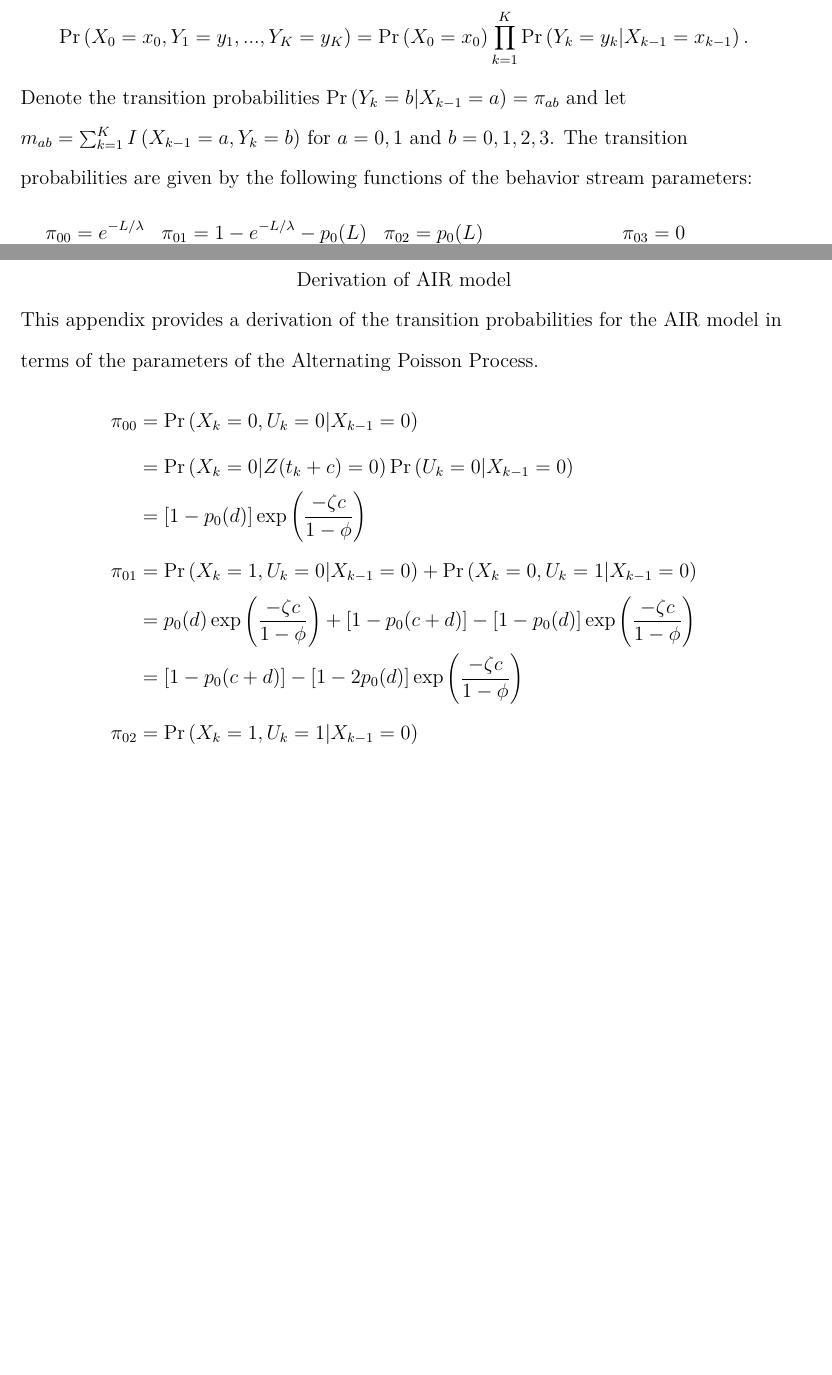
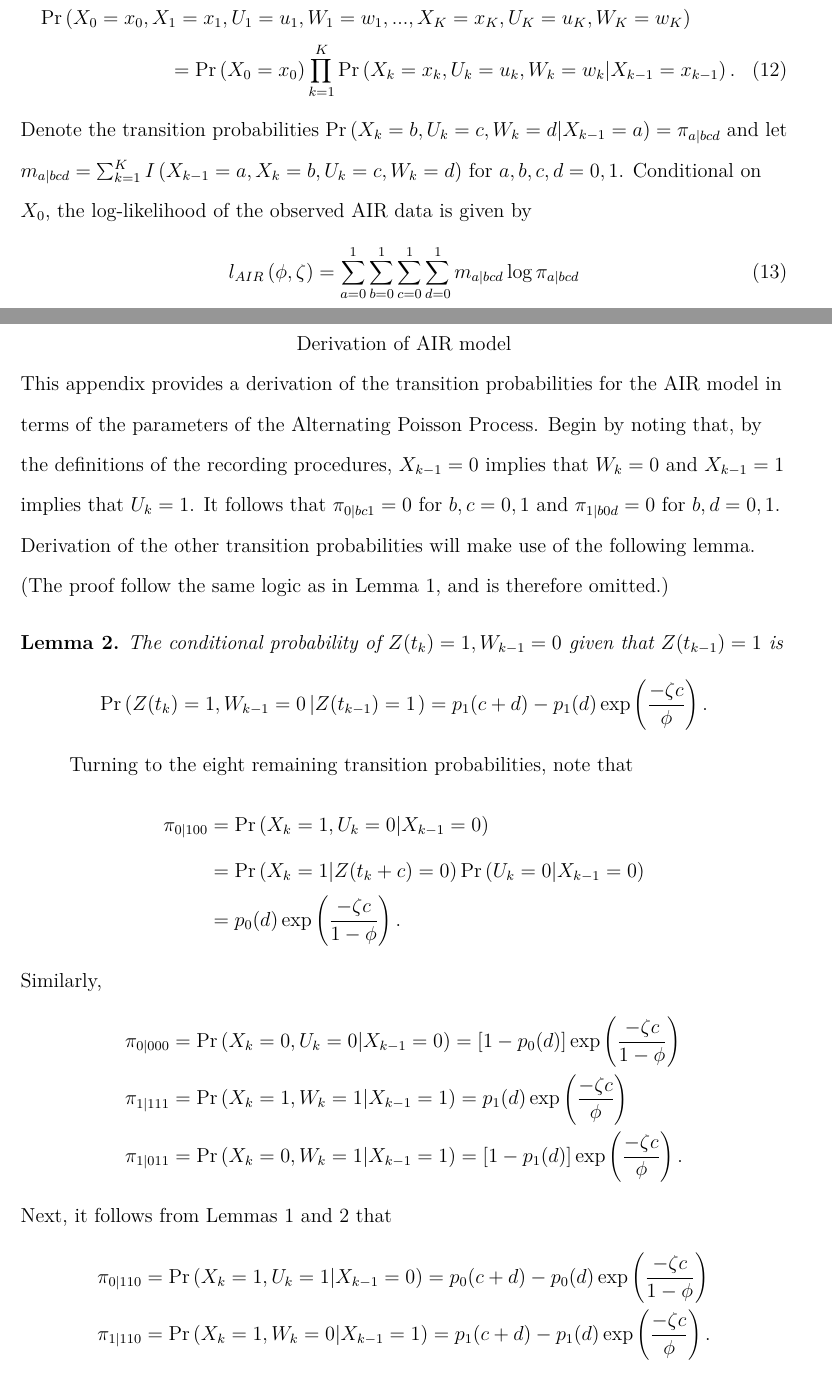
Before and after one commit to jepusto/PIR-APP, a LaTeX paper (PIR-APP.tex): two parts of pages 18 and 23 of 23 before the commit and two parts of pages 17 and 23 of 24 after it, joined at a grey line, cut so that both start at the same text, the shorter picture padded with empty space. Compiled offline with pdfLaTeX.

Commit message:
Derivation of the AIR likelihood.

```diff
--- a/PIR-APP.tex
+++ b/PIR-APP.tex
@@ -57,6 +57,9 @@
 
 \usepackage{amssymb}
 \usepackage{amsmath}
+\usepackage{amsthm}
+\newtheorem{lemma}{Lemma}
+
 \usepackage{graphicx}
 
 \usepackage{fixltx2e}
@@ -437,9 +433,9 @@ The Markov property of the Alternating Poisson Process implies that the joint di
-\Pr\left(X_0=x_0,Y_1 = y_1,...,Y_K = y_K\right) = \Pr\left(X_0 = x_0\right) \prod_{k=1}^K \Pr\left(Y_k = y_k | X_{k-1} = x_{k-1}\right). \]
-Denote the transition probabilities $\Pr\left(Y_k = b | X_{k-1} = a\right) = \pi_{ab}$ and let $m_{ab} = \sum_{k=1}^K I\left(X_{k-1} = a, Y_k = b\right)$ for $a = 0,1$ and $b = 0,1,2,3$.
-The transition probabilities are given by the following functions of the behavior stream parameters:
+Under the assumptions of the Alternating Poisson Process, the data generated by the AIR system can be modeled using a discrete-time Markov Chain, from which estimates of prevalence and incidence can be obtained. The Markov property of the Alternating Poisson Process implies that the joint distribution can be written as
+\begin{multline}
+\Pr\left(X_0=x_0,X_1=x_1,U_1 = u_1, W_1 = w_1,..., X_K=x_K, U_K = u_K, W_K = w_K \right) \\ = \Pr\left(X_0 = x_0\right) \prod_{k=1}^K \Pr\left(X_k = x_k, U_k = u_k, W_k = w_k | X_{k-1} = x_{k-1}\right).
+\end{multline}
+Denote the transition probabilities $\Pr\left(X_k = b, U_k = c, W_k = d | X_{k-1} = a\right) = \pi_{a|bcd}$ and let $m_{a|bcd} = \sum_{k=1}^K I\left(X_{k-1} = a, X_k = b, U_k = c, W_k = d \right)$ for $a,b,c,d = 0,1$. Conditional on $X_0$, the log-likelihood of the observed AIR data is given by
 \begin{equation}
-\begin{aligned}
-\pi_{00} &= e^{-L/\lambda}  & \pi_{01} &= 1 - e^{-L / \lambda} - p_0(L)  & \pi_{02} &= p_0(L) & \pi_{03} &= 0 \\
-\pi_{10} &= 0  & \pi_{11} &= \frac{\lambda}{\mu} p_0(L) & \pi_{12} &= 1 - e^{-L / \mu} - \frac{\lambda}{\mu} p_0(L)  & \pi_{13} &=  e^{-L / \mu}.
-\end{aligned}
+\label{eq:AIR_loglik}
+l_{AIR}\left(\phi,\zeta\right) = \sum_{a=0}^1 \sum_{b=0}^1 \sum_{c=0}^1 \sum_{d=0}^1 m_{a|bcd} \log \pi_{a|bcd}
 \end{equation}
@@ -487,17 +507,35 @@ Thus, $\psi_k$ can be written as a function of $\psi_{k-1}$ and $u_{k-1}$, as gi
 \section{Derivation of AIR model}
 \label{app:AIR_derivation}
 
-This appendix provides a derivation of the transition probabilities for the AIR model in terms of the parameters of the Alternating Poisson Process.
+This appendix provides a derivation of the transition probabilities for the AIR model in terms of the parameters of the Alternating Poisson Process. Begin by noting that, by the definitions of the recording procedures, $X_{k-1} = 0$ implies that $W_k = 0$ and $X_{k-1} = 1$ implies that $U_k = 1$. It follows that $\pi_{0|bc1} = 0$ for $b,c = 0,1$ and $\pi_{1|b0d} = 0$ for $b,d=0,1$. Derivation of the other transition probabilities will make use of the following lemma. (The proof follow the same logic as in Lemma \ref{lemma1}, and is therefore omitted.)
+
+\begin{lemma}
+\label{lemma2}
+The conditional probability of $Z(t_k) = 1, W_{k-1} = 0$ given that $Z(t_{k-1}) = 1$ is
+\[
+\Pr\left(Z(t_k) = 1, W_{k-1} = 0 \left| Z(t_{k-1}) = 1 \right.\right) = p_1(c + d) - p_1(d) \exp\left(\frac{- \zeta c}{\phi}\right). \]
+\end{lemma}
+
+Turning to the eight remaining transition probabilities, note that
 \begin{align*}
-\pi_{00} &= \Pr\left(X_k = 0, U_k = 0 | X_{k-1} = 0\right) \\
-&= \Pr\left(X_k = 0 | Z(t_k + c) = 0\right) \Pr\left(U_k = 0 | X_{k-1} = 0\right) \\
-&= \left[1 - p_0(d)\right]\exp\left(\frac{- \zeta c}{1 - \phi}\right) \\
-\pi_{01} &= \Pr\left(X_k = 1, U_k = 0 | X_{k-1} = 0\right) + \Pr\left(X_k = 0, U_k = 1 | X_{k-1} = 0\right) \\
-&= p_0(d)\exp\left(\frac{- \zeta c}{1 - \phi}\right) + \left[1 - p_0(c + d)\right] - \left[1 - p_0(d)\right]\exp\left(\frac{- \zeta c}{1 - \phi}\right) \\
-&= \left[1 - p_0(c + d)\right] - \left[1 - 2 p_0(d)\right]\exp\left(\frac{- \zeta c}{1 - \phi}\right) \\
-\pi_{02} &= \Pr\left(X_k = 1, U_k = 1 | X_{k-1} = 0\right) \\
-&= p_0(c + d) - p_0(d) \exp\left(\frac{- \zeta c}{1 - \phi}\right) \\
-\pi_{03} &= 0 \\
+\pi_{0|100} &= \Pr\left(X_k = 1, U_k = 0 | X_{k-1} = 0\right) \\
+&= \Pr\left(X_k = 1 | Z(t_k + c) = 0\right) \Pr\left(U_k = 0 | X_{k-1} = 0\right) \\
+&= p_0(d)\exp\left(\frac{- \zeta c}{1 - \phi}\right).
 \end{align*}
-
+Similarly,
+\begin{align*}
+\pi_{0|000} &= \Pr\left(X_k = 0, U_k = 0 | X_{k-1} = 0\right) = \left[1 - p_0(d)\right]\exp\left(\frac{- \zeta c}{1 - \phi}\right) \\
+\pi_{1|111} &= \Pr\left(X_k = 1, W_k = 1 | X_{k-1} = 1\right) = p_1(d)\exp\left(\frac{- \zeta c}{\phi}\right) \\
+\pi_{1|011} &= \Pr\left(X_k = 0, W_k = 1 | X_{k-1} = 1\right) = \left[1 - p_1(d)\right]\exp\left(\frac{- \zeta c}{\phi}\right).
+\end{align*}
+Next, it follows from Lemmas \ref{lemma1} and \ref{lemma2} that
+\begin{align*}
+\pi_{0|110} &= \Pr\left(X_k = 1, U_k = 1 | X_{k-1} = 0\right) = p_0(c + d) - p_0(d) \exp\left(\frac{- \zeta c}{1 - \phi}\right) \\
+\pi_{1|110} &= \Pr\left(X_k = 1, W_k = 0 | X_{k-1} = 1\right) = p_1(c + d) - p_1(d) \exp\left(\frac{- \zeta c}{\phi}\right).
+\end{align*}
+The two remaining transition probabilities can be obtained by subtraction:
+\begin{align*}
+\pi_{0|010} &= 1 - \pi_{0|000} - \pi_{0|100} - \pi_{0|110} = 1 - p_0(c + d) - \left[1 - p_0(d)\right]\exp\left(\frac{- \zeta c}{1 - \phi}\right) \\
+\pi_{1|010} &= 1 - \pi_{1|011} - \pi_{1|110} - \pi_{1|111} = 1 - p_1(c + d) - \left[1 - p_1(d)\right]\exp\left(\frac{- \zeta c}{\phi}\right).
+\end{align*}
 \end{document}
```
Also changed, not shown: PIR-APP-concordance.tex (+1 -1 lines), PIR-APP.bbl, PIR-APP.pdf, PIR-APP.tex (73 more changed lines), 4 other files.
